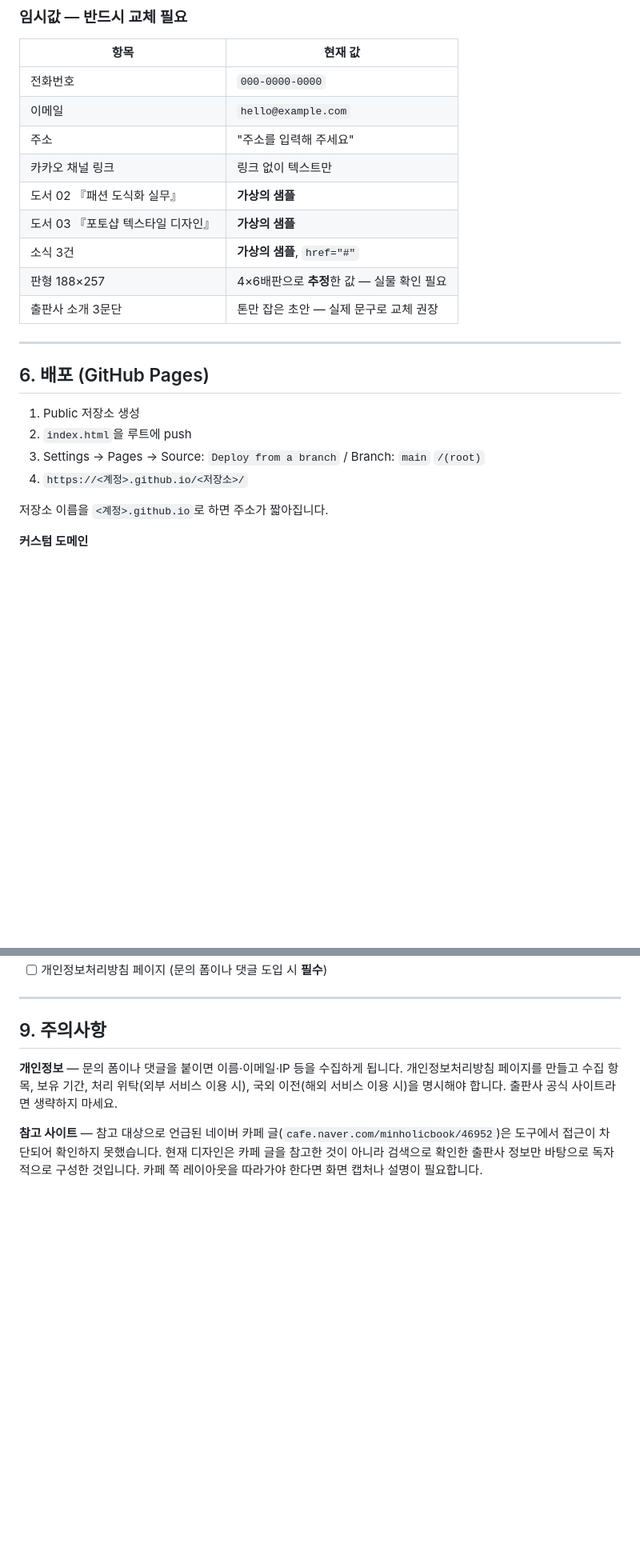
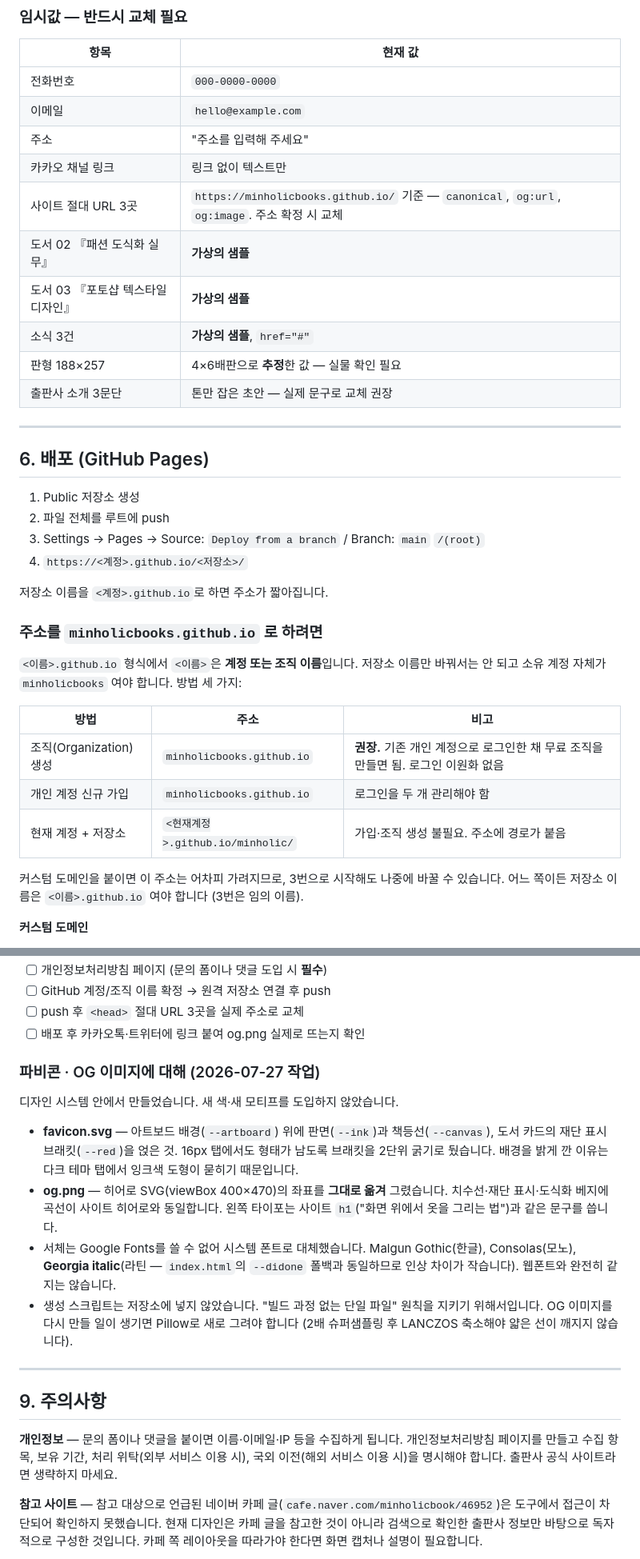
Before and after one commit to minholicbook/minholicbook.github.io, a Markdown page: CLAUDE.md, 2 parts joined by grey strips. Shown at 80% size. GitHub-like rendering; blank space fills up the shorter version.

Commit message:
문서: 파일 구성·GitHub 주소 방식·작업 현황 갱신
Co-Authored-By: Claude Opus 5 <noreply@anthropic.com>

```diff
--- a/CLAUDE.md
+++ b/CLAUDE.md
@@ -139,6 +147,7 @@ Google Fonts CDN에서 불러옵니다.
 | 이메일 | `hello@example.com` |
 | 주소 | "주소를 입력해 주세요" |
 | 카카오 채널 링크 | 링크 없이 텍스트만 |
+| 사이트 절대 URL 3곳 | `https://minholicbooks.github.io/` 기준 — `canonical`, `og:url`, `og:image`. 주소 확정 시 교체 |
 | 도서 02 『패션 도식화 실무』 | **가상의 샘플** |
 | 도서 03 『포토샵 텍스타일 디자인』 | **가상의 샘플** |
 | 소식 3건 | **가상의 샘플**, `href="#"` |
@@ -150,11 +159,25 @@ Google Fonts CDN에서 불러옵니다.
 ## 6. 배포 (GitHub Pages)
 
 1. Public 저장소 생성
-2. `index.html`을 루트에 push
+2. 파일 전체를 루트에 push
 3. Settings → Pages → Source: `Deploy from a branch` / Branch: `main` `/(root)`
 4. `https://<계정>.github.io/<저장소>/`
 
 저장소 이름을 `<계정>.github.io`로 하면 주소가 짧아집니다.
+
+### 주소를 `minholicbooks.github.io` 로 하려면
+
+`<이름>.github.io` 형식에서 `<이름>`은 **계정 또는 조직 이름**입니다. 저장소 이름만 바꿔서는 안 되고
+소유 계정 자체가 `minholicbooks` 여야 합니다. 방법 세 가지:
+
+| 방법 | 주소 | 비고 |
+|---|---|---|
+| 조직(Organization) 생성 | `minholicbooks.github.io` | **권장.** 기존 개인 계정으로 로그인한 채 무료 조직을 만들면 됨. 로그인 이원화 없음 |
+| 개인 계정 신규 가입 | `minholicbooks.github.io` | 로그인을 두 개 관리해야 함 |
+| 현재 계정 + 저장소 | `<현재계정>.github.io/minholic/` | 가입·조직 생성 불필요. 주소에 경로가 붙음 |
+
+커스텀 도메인을 붙이면 이 주소는 어차피 가려지므로, 3번으로 시작해도 나중에 바꿀 수 있습니다.
+어느 쪽이든 저장소 이름은 `<이름>.github.io` 여야 합니다 (3번은 임의 이름).
 
 **커스텀 도메인**
 - 루트에 `CNAME` 파일 (도메인만 한 줄)
@@ -211,4 +234,24 @@ GitHub Pages는 정적 파일만 서빙합니다. 대신 종속성이 없어 Net
 - [ ] 개인정보처리방침 페이지 (문의 폼이나 댓글 도입 시 **필수**)
+- [ ] GitHub 계정/조직 이름 확정 → 원격 저장소 연결 후 push
+- [ ] push 후 `<head>` 절대 URL 3곳을 실제 주소로 교체
+- [ ] 배포 후 카카오톡·트위터에 링크 붙여 og.png 실제로 뜨는지 확인
+
+### 파비콘 · OG 이미지에 대해 (2026-07-27 작업)
+
+디자인 시스템 안에서 만들었습니다. 새 색·새 모티프를 도입하지 않았습니다.
+
+- **favicon.svg** — 아트보드 배경(`--artboard`) 위에 판면(`--ink`)과 책등선(`--canvas`),
+  도서 카드의 재단 표시 브래킷(`--red`)을 얹은 것. 16px 탭에서도 형태가 남도록 브래킷을
+  2단위 굵기로 뒀습니다. 배경을 밝게 깐 이유는 다크 테마 탭에서 잉크색 도형이 묻히기 때문입니다.
+- **og.png** — 히어로 SVG(viewBox 400×470)의 좌표를 **그대로 옮겨** 그렸습니다.
+  치수선·재단 표시·도식화 베지에 곡선이 사이트 히어로와 동일합니다.
+  왼쪽 타이포는 사이트 `h1`("화면 위에서 옷을 그리는 법")과 같은 문구를 씁니다.
+- 서체는 Google Fonts를 쓸 수 없어 시스템 폰트로 대체했습니다.
+  Malgun Gothic(한글), Consolas(모노), **Georgia italic**(라틴 — `index.html`의
+  `--didone` 폴백과 동일하므로 인상 차이가 작습니다). 웹폰트와 완전히 같지는 않습니다.
+- 생성 스크립트는 저장소에 넣지 않았습니다. "빌드 과정 없는 단일 파일" 원칙을 지키기 위해서입니다.
+  OG 이미지를 다시 만들 일이 생기면 Pillow로 새로 그려야 합니다
+  (2배 슈퍼샘플링 후 LANCZOS 축소해야 얇은 선이 깨지지 않습니다).
 
 ---
 
```
Also changed, not shown: other parts of CLAUDE.md (+13 -5 lines).
